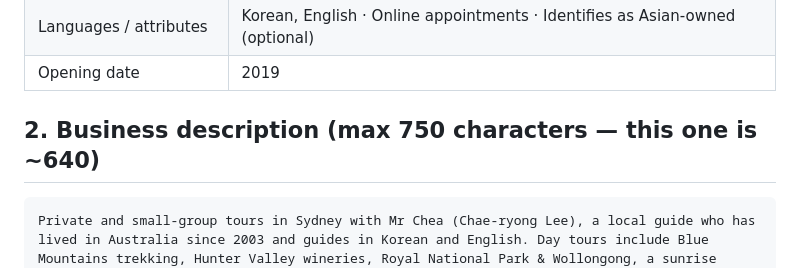
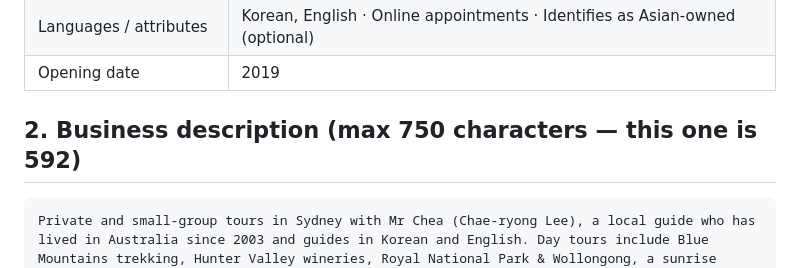
Before and after one commit to chea77lee/mrchea.com, a Markdown page: google-business-profile-en.md, the part around the change. Drawn GitHub-style.

Commit message:
Fix description length note
Co-Authored-By: Claude Opus 5.5 <noreply@anthropic.com>
Claude-Session: https://claude.ai/code/session_01WXjybSk6mvvKCw1MZK1oQW

````diff
--- a/google-business-profile-en.md
+++ b/google-business-profile-en.md
@@ -19,7 +19,7 @@ Copy each value into the matching field.
 | Languages / attributes | Korean, English · Online appointments · Identifies as Asian-owned (optional) |
 | Opening date | 2019 |
 
-## 2. Business description (max 750 characters — this one is ~640)
+## 2. Business description (max 750 characters — this one is 592)
 
 ```
 Private and small-group tours in Sydney with Mr Chea (Chae-ryong Lee), a local guide who has lived in Australia since 2003 and guides in Korean and English. Day tours include Blue Mountains trekking, Hunter Valley wineries, Royal National Park & Wollongong, a sunrise Sydney running tour, an Opera House humanities tour, rock pool swimming, and golf and food concierge days. We also lead multi-day road trips from Sydney to Melbourne, the Gold Coast, Tasmania, Perth and Uluru, plus Australia–New Zealand combo tours. Itineraries and prices at mrchea.com. Message us on WhatsApp or KakaoTalk.
````
